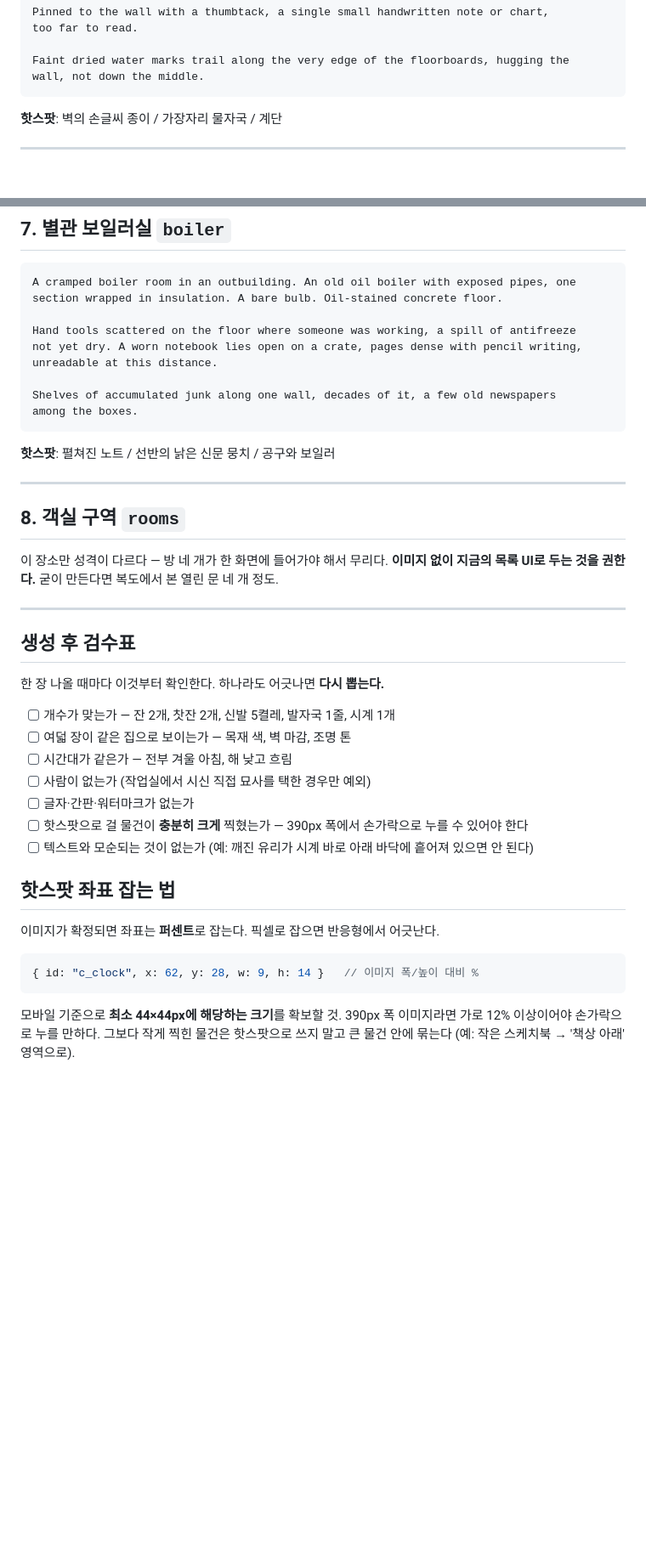
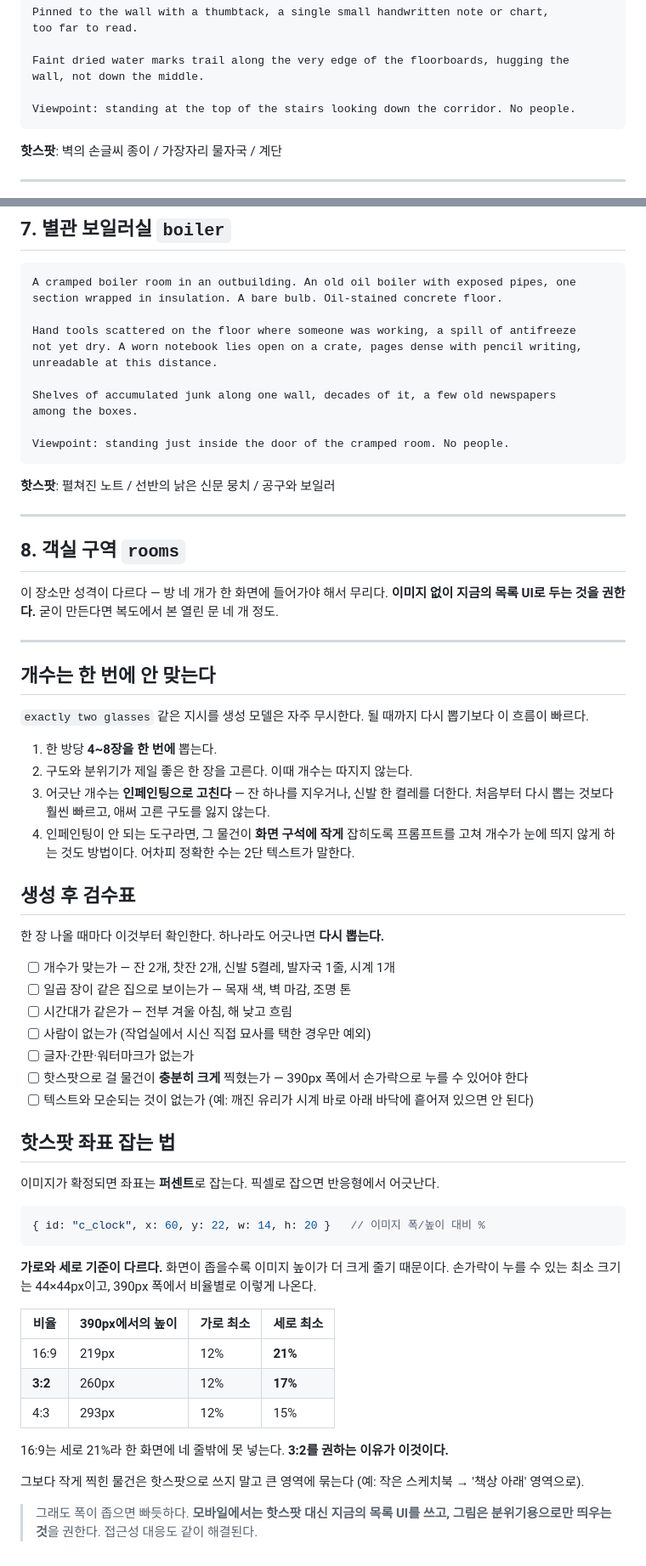
Before and after one commit to euay93-art/1, a Markdown page: docs/scene-image-prompts.md, 2 parts joined by grey strips. Shown at 85% size. Rendered like a GitHub page; blank space fills up the shorter version.

````diff
--- a/docs/scene-image-prompts.md
+++ b/docs/scene-image-prompts.md
@@ -200,6 +218,8 @@ too far to read.
 
 Faint dried water marks trail along the very edge of the floorboards, hugging the
 wall, not down the middle.
+
+Viewpoint: standing at the top of the stairs looking down the corridor. No people.
 ```
 
 **핫스팟**: 벽의 손글씨 종이 / 가장자리 물자국 / 계단
@@ -218,6 +238,8 @@ unreadable at this distance.
 
 Shelves of accumulated junk along one wall, decades of it, a few old newspapers
 among the boxes.
+
+Viewpoint: standing just inside the door of the cramped room. No people.
 ```
 
 **핫스팟**: 펼쳐진 노트 / 선반의 낡은 신문 뭉치 / 공구와 보일러
@@ -231,12 +253,24 @@ among the boxes.
 
 ---
 
+## 개수는 한 번에 안 맞는다
+
+`exactly two glasses` 같은 지시를 생성 모델은 자주 무시한다. 될 때까지 다시 뽑기보다
+이 흐름이 빠르다.
+
+1. 한 방당 **4~8장을 한 번에** 뽑는다.
+2. 구도와 분위기가 제일 좋은 한 장을 고른다. 이때 개수는 따지지 않는다.
+3. 어긋난 개수는 **인페인팅으로 고친다** — 잔 하나를 지우거나, 신발 한 켤레를 더한다.
+   처음부터 다시 뽑는 것보다 훨씬 빠르고, 애써 고른 구도를 잃지 않는다.
+4. 인페인팅이 안 되는 도구라면, 그 물건이 **화면 구석에 작게** 잡히도록 프롬프트를 고쳐
+   개수가 눈에 띄지 않게 하는 것도 방법이다. 어차피 정확한 수는 2단 텍스트가 말한다.
+
 ## 생성 후 검수표
 
 한 장 나올 때마다 이것부터 확인한다. 하나라도 어긋나면 **다시 뽑는다.**
 
 - [ ] 개수가 맞는가 — 잔 2개, 찻잔 2개, 신발 5켤레, 발자국 1줄, 시계 1개
-- [ ] 여덟 장이 같은 집으로 보이는가 — 목재 색, 벽 마감, 조명 톤
+- [ ] 일곱 장이 같은 집으로 보이는가 — 목재 색, 벽 마감, 조명 톤
 - [ ] 시간대가 같은가 — 전부 겨울 아침, 해 낮고 흐림
 - [ ] 사람이 없는가 (작업실에서 시신 직접 묘사를 택한 경우만 예외)
 - [ ] 글자·간판·워터마크가 없는가
@@ -248,9 +282,22 @@ among the boxes.
 이미지가 확정되면 좌표는 **퍼센트**로 잡는다. 픽셀로 잡으면 반응형에서 어긋난다.
 
 ```js
-{ id: "c_clock", x: 62, y: 28, w: 9, h: 14 }   // 이미지 폭/높이 대비 %
+{ id: "c_clock", x: 60, y: 22, w: 14, h: 20 }   // 이미지 폭/높이 대비 %
 ```
 
-모바일 기준으로 **최소 44×44px에 해당하는 크기**를 확보할 것. 390px 폭 이미지라면
-가로 12% 이상이어야 손가락으로 누를 만하다. 그보다 작게 찍힌 물건은 핫스팟으로 쓰지 말고
-큰 물건 안에 묶는다 (예: 작은 스케치북 → '책상 아래' 영역으로).
+**가로와 세로 기준이 다르다.** 화면이 좁을수록 이미지 높이가 더 크게 줄기 때문이다.
+손가락이 누를 수 있는 최소 크기는 44×44px이고, 390px 폭에서 비율별로 이렇게 나온다.
+
+| 비율 | 390px에서의 높이 | 가로 최소 | **세로 최소** |
+|---|---|---|---|
+| 16:9 | 219px | 12% | **21%** |
+| **3:2** | 260px | 12% | **17%** |
+| 4:3 | 293px | 12% | 15% |
+
+16:9는 세로 21%라 한 화면에 네 줄밖에 못 넣는다. **3:2를 권하는 이유가 이것이다.**
+
+그보다 작게 찍힌 물건은 핫스팟으로 쓰지 말고 큰 영역에 묶는다
+(예: 작은 스케치북 → '책상 아래' 영역으로).
+
+> 그래도 폭이 좁으면 빠듯하다. **모바일에서는 핫스팟 대신 지금의 목록 UI를 쓰고,
+> 그림은 분위기용으로만 띄우는 것**을 권한다. 접근성 대응도 같이 해결된다.
````
Also changed, not shown: other parts of docs/scene-image-prompts.md (+38 -20 lines).
